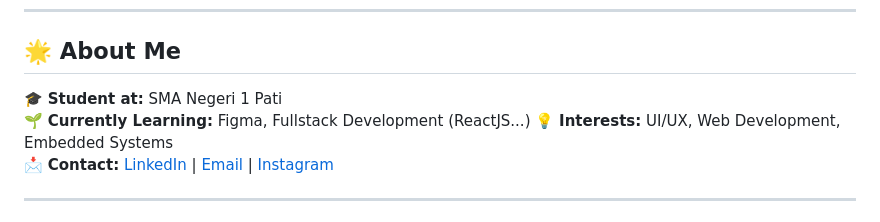
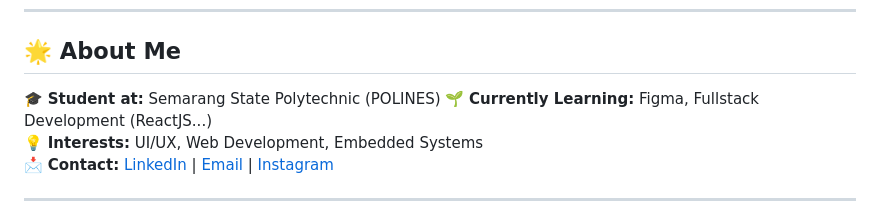
Before and after one commit to Feemoai/Feemoai, a Markdown page: README.md, the part around the change. Rendered like a GitHub page.

```diff
--- a/README.md
+++ b/README.md
@@ -15,7 +15,7 @@
 
 ## 🌟 About Me
 
-🎓 **Student at:** SMA Negeri 1 Pati
+🎓 **Student at:** Semarang State Polytechnic (POLINES)
 🌱 **Currently Learning:** Figma, Fullstack Development (ReactJS...)
 💡 **Interests:** UI/UX, Web Development, Embedded Systems
 📩 **Contact:** [LinkedIn](https://www.linkedin.com/in/ahmad-fajril-falah-a85850299/) | [Email](mailto:feryahmad2006@gmail.com) | [Instagram](https://www.instagram.com/feemoai/)
```
